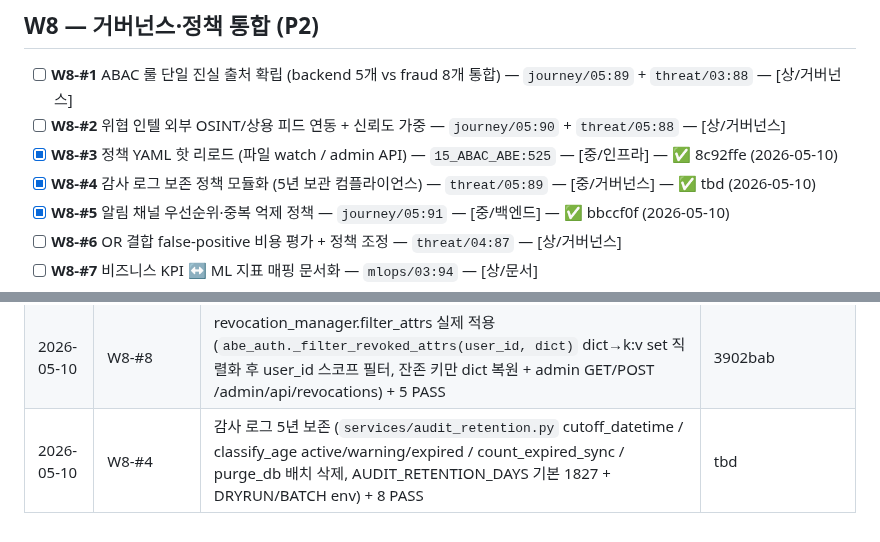
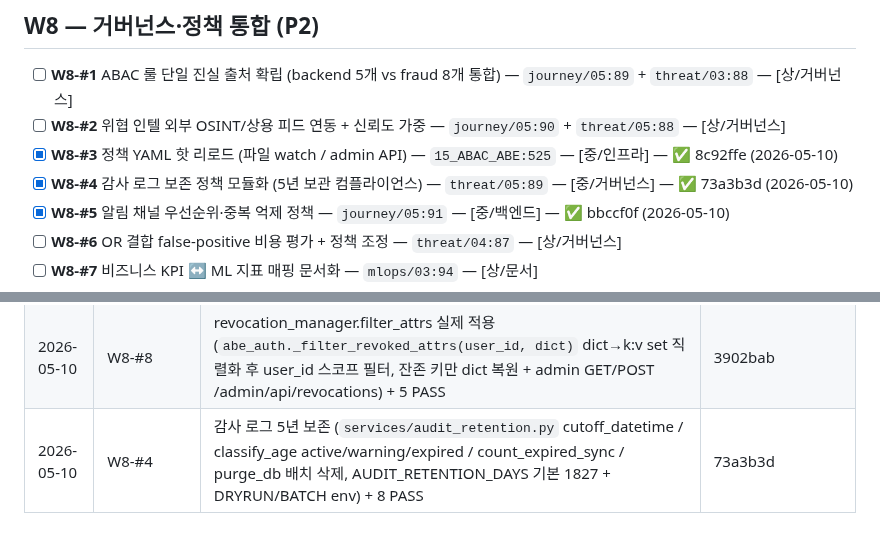
Before and after one commit to kerbosalstjidentity-spec/cap_stone, a Markdown page: docs/ROADMAP.md, 2 parts joined by grey strips. Drawn GitHub-style.

Commit message:
chore(roadmap): W8-#4 SHA 갱신 (73a3b3d)

```diff
--- a/docs/ROADMAP.md
+++ b/docs/ROADMAP.md
@@ -190,7 +190,7 @@
 - [ ] **W8-#1** ABAC 룰 단일 진실 출처 확립 (backend 5개 vs fraud 8개 통합) — `journey/05:89` + `threat/03:88` — [상/거버넌스]
 - [ ] **W8-#2** 위협 인텔 외부 OSINT/상용 피드 연동 + 신뢰도 가중 — `journey/05:90` + `threat/05:88` — [상/거버넌스]
 - [x] **W8-#3** 정책 YAML 핫 리로드 (파일 watch / admin API) — `15_ABAC_ABE:525` — [중/인프라] — ✅ 8c92ffe (2026-05-10)
-- [x] **W8-#4** 감사 로그 보존 정책 모듈화 (5년 보관 컴플라이언스) — `threat/05:89` — [중/거버넌스] — ✅ tbd (2026-05-10)
+- [x] **W8-#4** 감사 로그 보존 정책 모듈화 (5년 보관 컴플라이언스) — `threat/05:89` — [중/거버넌스] — ✅ 73a3b3d (2026-05-10)
 - [x] **W8-#5** 알림 채널 우선순위·중복 억제 정책 — `journey/05:91` — [중/백엔드] — ✅ bbccf0f (2026-05-10)
 - [ ] **W8-#6** OR 결합 false-positive 비용 평가 + 정책 조정 — `threat/04:87` — [상/거버넌스]
 - [ ] **W8-#7** 비즈니스 KPI ↔ ML 지표 매핑 문서화 — `mlops/03:94` — [상/문서]
@@ -317,4 +317,4 @@
 | 2026-05-10 | W8-#5 | 알림 중복 억제 + 채널 우선순위 (`services/alert_dedup.py` (user_id,kind,msg-hash) TTL 캐시, select_channel push>sms>email>inapp, ALERT_DEDUP_TTL_SEC/ALERT_CHANNEL_PRIORITY env) + 7 PASS | bbccf0f |
 | 2026-05-10 | W8-#3 | 정책 핫 리로드 (`policy_loader.py` PolicyFile mtime 폴링 lazy reload + force_reload + register_policy/reload_all 레지스트리, YAML→JSON 폴백, 깨진 파일 시 캐시 유지) + 6 PASS | 8c92ffe |
 | 2026-05-10 | W8-#8 | revocation_manager.filter_attrs 실제 적용 (`abe_auth._filter_revoked_attrs(user_id, dict)` dict→k:v set 직렬화 후 user_id 스코프 필터, 잔존 키만 dict 복원 + admin GET/POST /admin/api/revocations) + 5 PASS | 3902bab |
-| 2026-05-10 | W8-#4 | 감사 로그 5년 보존 (`services/audit_retention.py` cutoff_datetime / classify_age active/warning/expired / count_expired_sync / purge_db 배치 삭제, AUDIT_RETENTION_DAYS 기본 1827 + DRYRUN/BATCH env) + 8 PASS | tbd |
+| 2026-05-10 | W8-#4 | 감사 로그 5년 보존 (`services/audit_retention.py` cutoff_datetime / classify_age active/warning/expired / count_expired_sync / purge_db 배치 삭제, AUDIT_RETENTION_DAYS 기본 1827 + DRYRUN/BATCH env) + 8 PASS | 73a3b3d |
```
